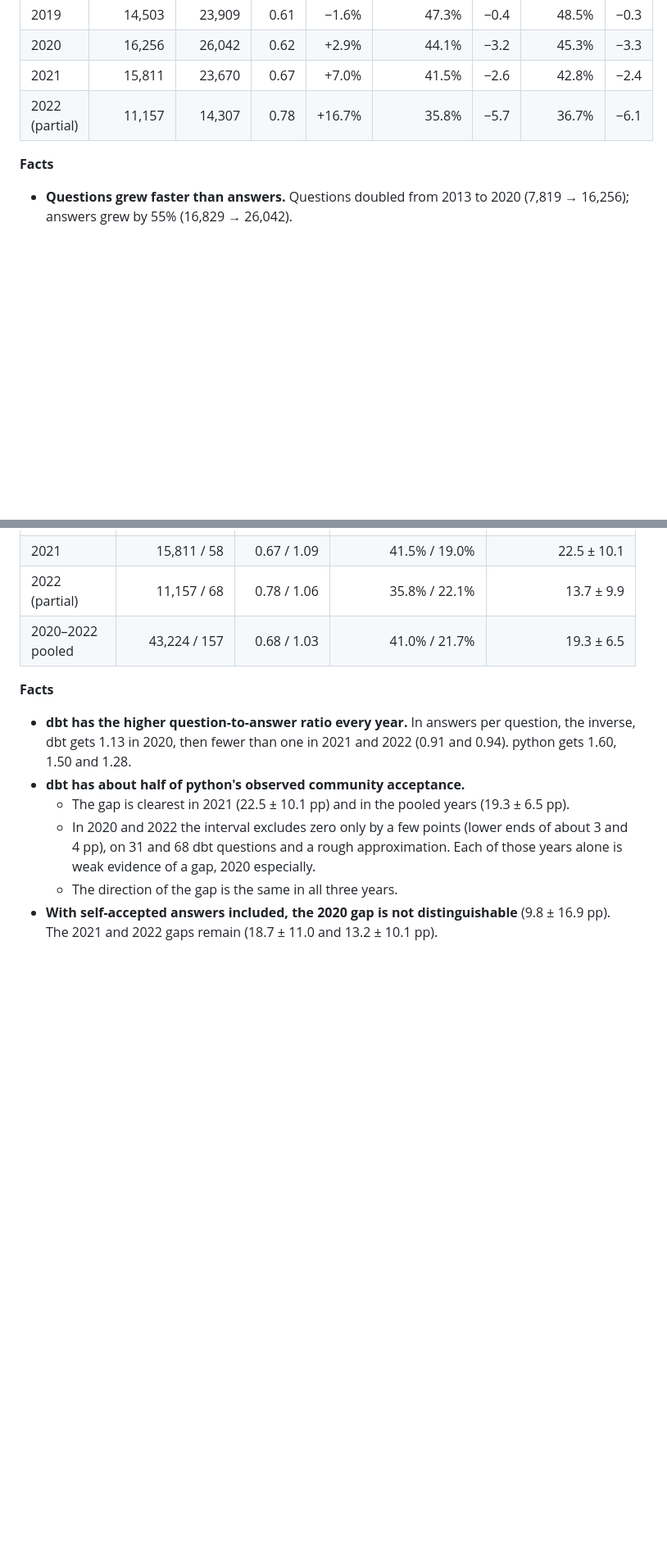
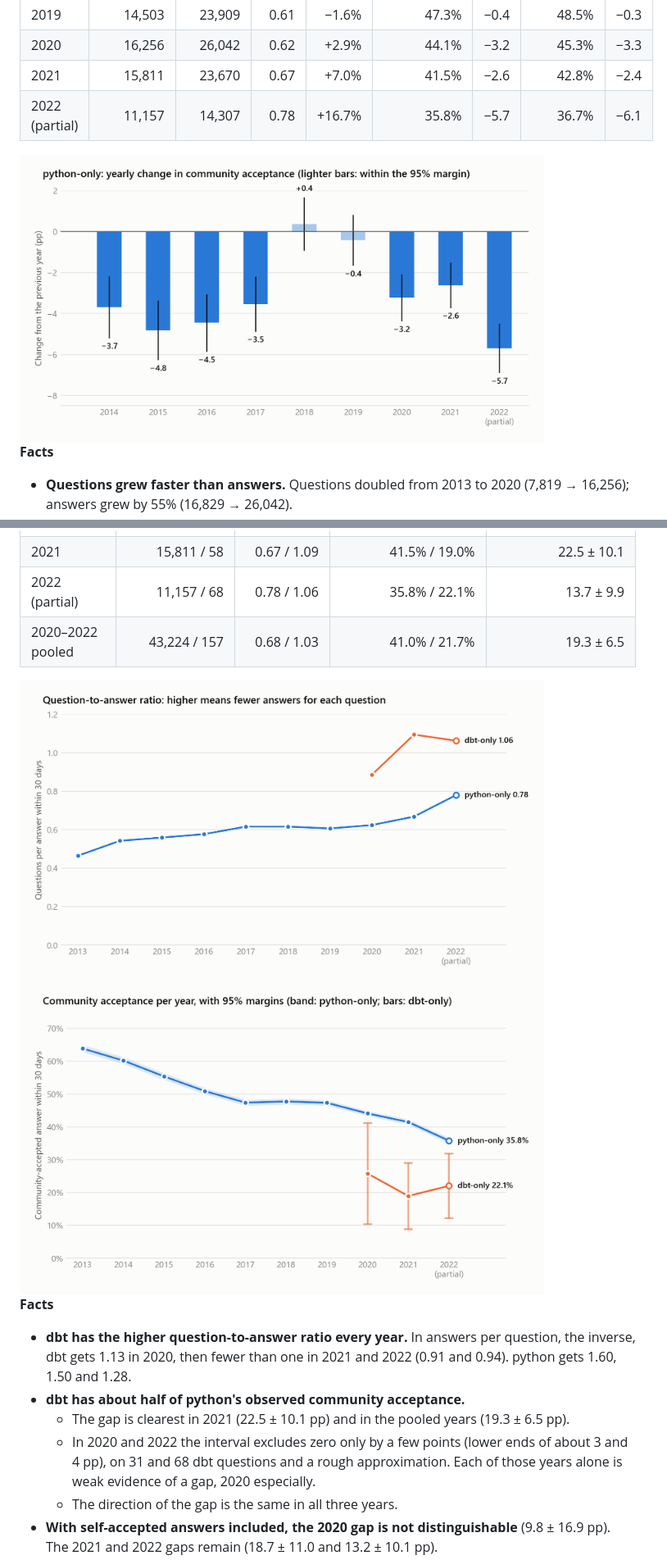
Before and after one commit to cordulaflavio/stackoverflow-analysis, a Markdown page: docs/question_2.md, 2 parts joined by grey strips. Shown at 82% size. Drawn GitHub-style; pictures changed too: docs/images/q2_acceptance_by_year.png (added), docs/images/q2_python_changes.png (added), docs/images/q2_ratio_by_year.png (added); blank space fills up the shorter version.

```diff
--- a/docs/question_2.md
+++ b/docs/question_2.md
@@ -107,6 +120,8 @@ for the ratio.
 | 2021 | 15,811 | 23,670 | 0.67 | +7.0% | 41.5% | −2.6 | 42.8% | −2.4 |
 | 2022 (partial) | 11,157 | 14,307 | 0.78 | +16.7% | 35.8% | −5.7 | 36.7% | −6.1 |
 
+<img src="images/q2_python_changes.png" alt="python-only yearly change in community acceptance with 95% margins: six of eight drops from 2014 to 2021 exceed their margin; 2018 and 2019 do not" width="640">
+
 **Facts**
 - **Questions grew faster than answers.** Questions doubled from 2013 to 2020 (7,819 → 16,256);
   answers grew by 55% (16,829 → 26,042).
@@ -180,6 +195,10 @@ The size of each effect was not measured. Since 2013–2021 already declines ste
 | 2021 | 15,811 / 58 | 0.67 / 1.09 | 41.5% / 19.0% | 22.5 ± 10.1 |
 | 2022 (partial) | 11,157 / 68 | 0.78 / 1.06 | 35.8% / 22.1% | 13.7 ± 9.9 |
 | 2020–2022 pooled | 43,224 / 157 | 0.68 / 1.03 | 41.0% / 21.7% | 19.3 ± 6.5 |
+
+<img src="images/q2_ratio_by_year.png" alt="Question-to-answer ratio per year: python-only from 0.46 in 2013 to 0.78 in 2022; dbt-only 0.89, 1.09 and 1.06 in 2020 to 2022" width="640">
+
+<img src="images/q2_acceptance_by_year.png" alt="Community acceptance per year with 95% margins: python-only from 63.9% in 2013 to 35.8% in 2022 with a narrow band; dbt-only 25.8%, 19.0% and 22.1% with wide error bars" width="640">
 
 **Facts**
 - **dbt has the higher question-to-answer ratio every year.** In answers per question, the
```
Also changed, not shown: other parts of docs/question_2.md (+15 -0 lines), README.md (+20 -10 lines), 1 other file.
